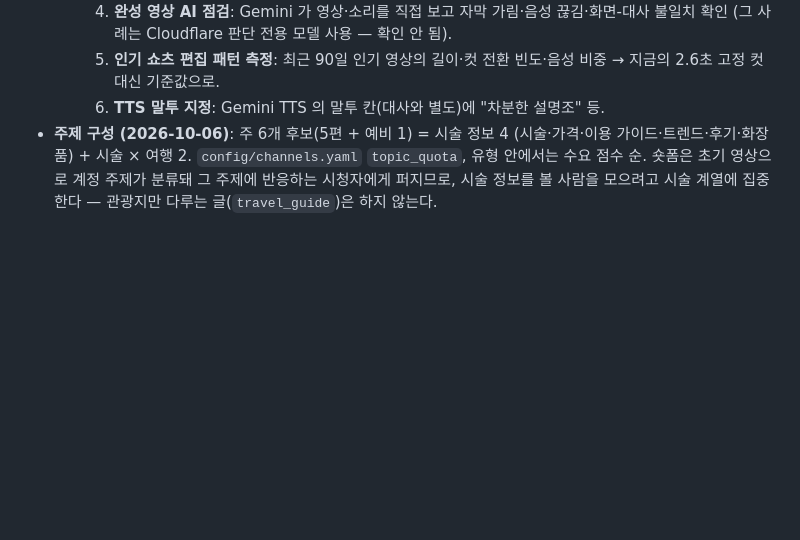
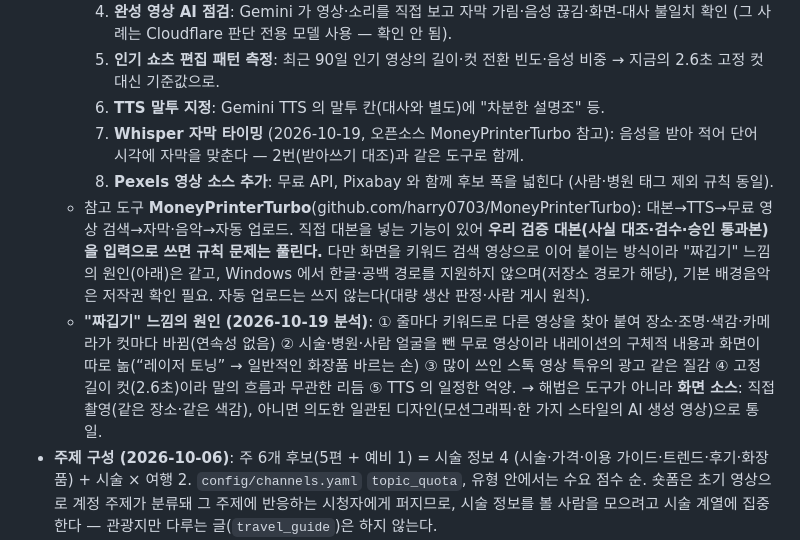
Before and after one commit to unitedrk10-sudo/skin-marketing, a Markdown page: docs/derm-content-automation.md, the part around the change. Drawn GitHub-style; blank space fills up the shorter version.

Commit message:
Plan: short-form notes — Whisper timing, Pexels, MoneyPrinterTurbo assessment, why stock-clip videos feel stitched
Co-Authored-By: Claude Opus 5.5 <noreply@anthropic.com>

```diff
--- a/docs/derm-content-automation.md
+++ b/docs/derm-content-automation.md
@@ -61,6 +61,10 @@
     4. **완성 영상 AI 점검**: Gemini 가 영상·소리를 직접 보고 자막 가림·음성 끊김·화면-대사 불일치 확인 (그 사례는 Cloudflare 판단 전용 모델 사용 — 확인 안 됨).
     5. **인기 쇼츠 편집 패턴 측정**: 최근 90일 인기 영상의 길이·컷 전환 빈도·음성 비중 → 지금의 2.6초 고정 컷 대신 기준값으로.
     6. **TTS 말투 지정**: Gemini TTS 의 말투 칸(대사와 별도)에 "차분한 설명조" 등.
+    7. **Whisper 자막 타이밍** (2026-10-19, 오픈소스 MoneyPrinterTurbo 참고): 음성을 받아 적어 단어 시각에 자막을 맞춘다 — 2번(받아쓰기 대조)과 같은 도구로 함께.
+    8. **Pexels 영상 소스 추가**: 무료 API, Pixabay 와 함께 후보 폭을 넓힌다 (사람·병원 태그 제외 규칙 동일).
+  - 참고 도구 **MoneyPrinterTurbo**(github.com/harry0703/MoneyPrinterTurbo): 대본→TTS→무료 영상 검색→자막·음악→자동 업로드. 직접 대본을 넣는 기능이 있어 **우리 검증 대본(사실 대조·검수·승인 통과본)을 입력으로 쓰면 규칙 문제는 풀린다.** 다만 화면을 키워드 검색 영상으로 이어 붙이는 방식이라 "짜깁기" 느낌의 원인(아래)은 같고, Windows 에서 한글·공백 경로를 지원하지 않으며(저장소 경로가 해당), 기본 배경음악은 저작권 확인 필요. 자동 업로드는 쓰지 않는다(대량 생산 판정·사람 게시 원칙).
+  - **"짜깁기" 느낌의 원인 (2026-10-19 분석)**: ① 줄마다 키워드로 다른 영상을 찾아 붙여 장소·조명·색감·카메라가 컷마다 바뀜(연속성 없음) ② 시술·병원·사람 얼굴을 뺀 무료 영상이라 내레이션의 구체적 내용과 화면이 따로 놂(“레이저 토닝” → 일반적인 화장품 바르는 손) ③ 많이 쓰인 스톡 영상 특유의 광고 같은 질감 ④ 고정 길이 컷(2.6초)이라 말의 흐름과 무관한 리듬 ⑤ TTS 의 일정한 억양. → 해법은 도구가 아니라 **화면 소스**: 직접 촬영(같은 장소·같은 색감), 아니면 의도한 일관된 디자인(모션그래픽·한 가지 스타일의 AI 생성 영상)으로 통일.
 - **주제 구성 (2026-10-06)**: 주 6개 후보(5편 + 예비 1) = 시술 정보 4 (시술·가격·이용 가이드·트렌드·후기·화장품) + 시술 × 여행 2. `config/channels.yaml` `topic_quota`, 유형 안에서는 수요 점수 순. 숏폼은 초기 영상으로 계정 주제가 분류돼 그 주제에 반응하는 시청자에게 퍼지므로, 시술 정보를 볼 사람을 모으려고 시술 계열에 집중한다 — 관광지만 다루는 글(`travel_guide`)은 하지 않는다.
 - TikTok 제한: 스폰서(병원 광고) 콘텐츠 게시 불가 (Branded Content Policy, `channels.yaml` `sponsored_policy` — `06_publish` 가 막음), 트렌드 사운드 사용 금지(라이선스). 중립 정보 콘텐츠는 게시 가능
 - 판단 시점: 4~6주 / 영상 20~30개 이후
```
